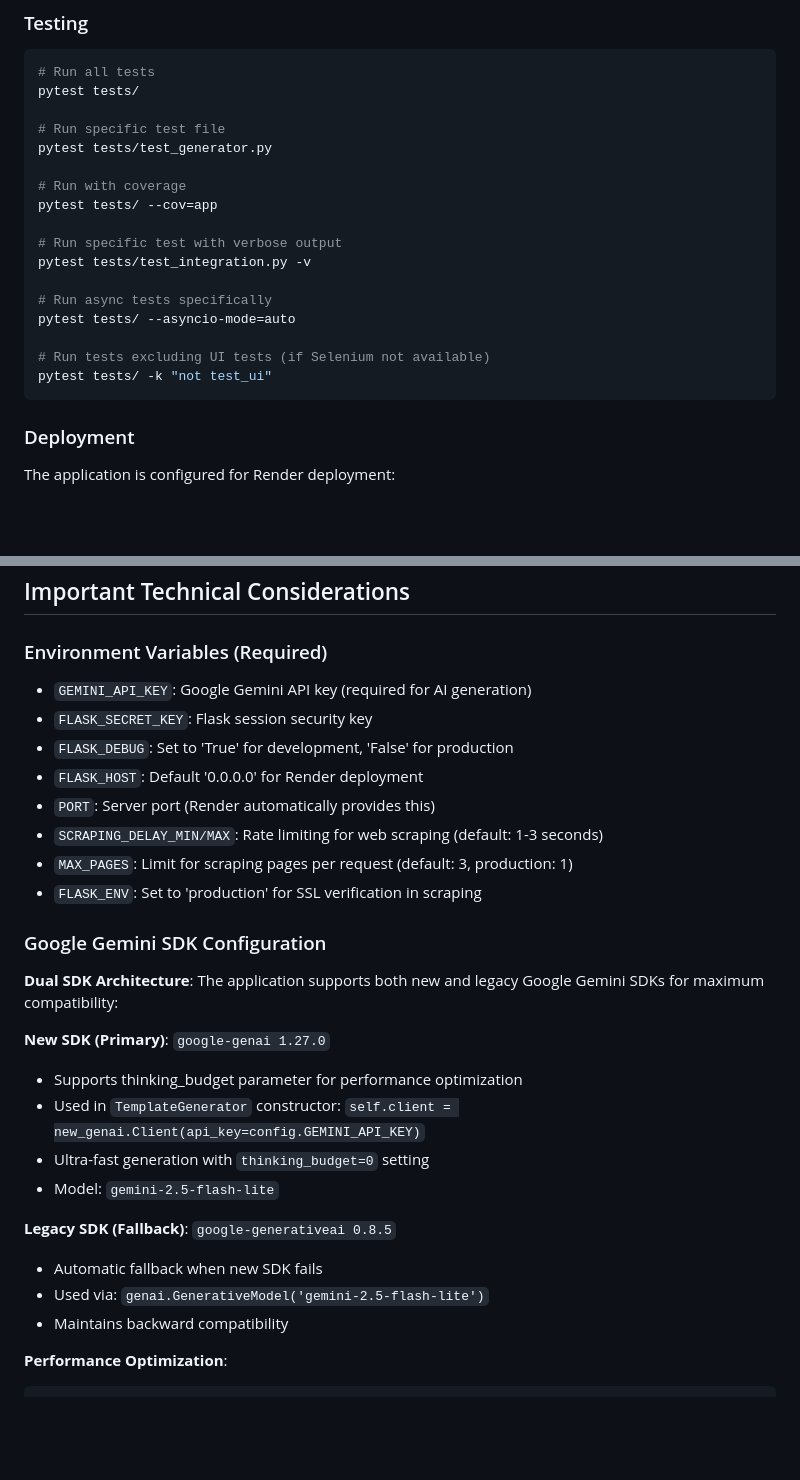
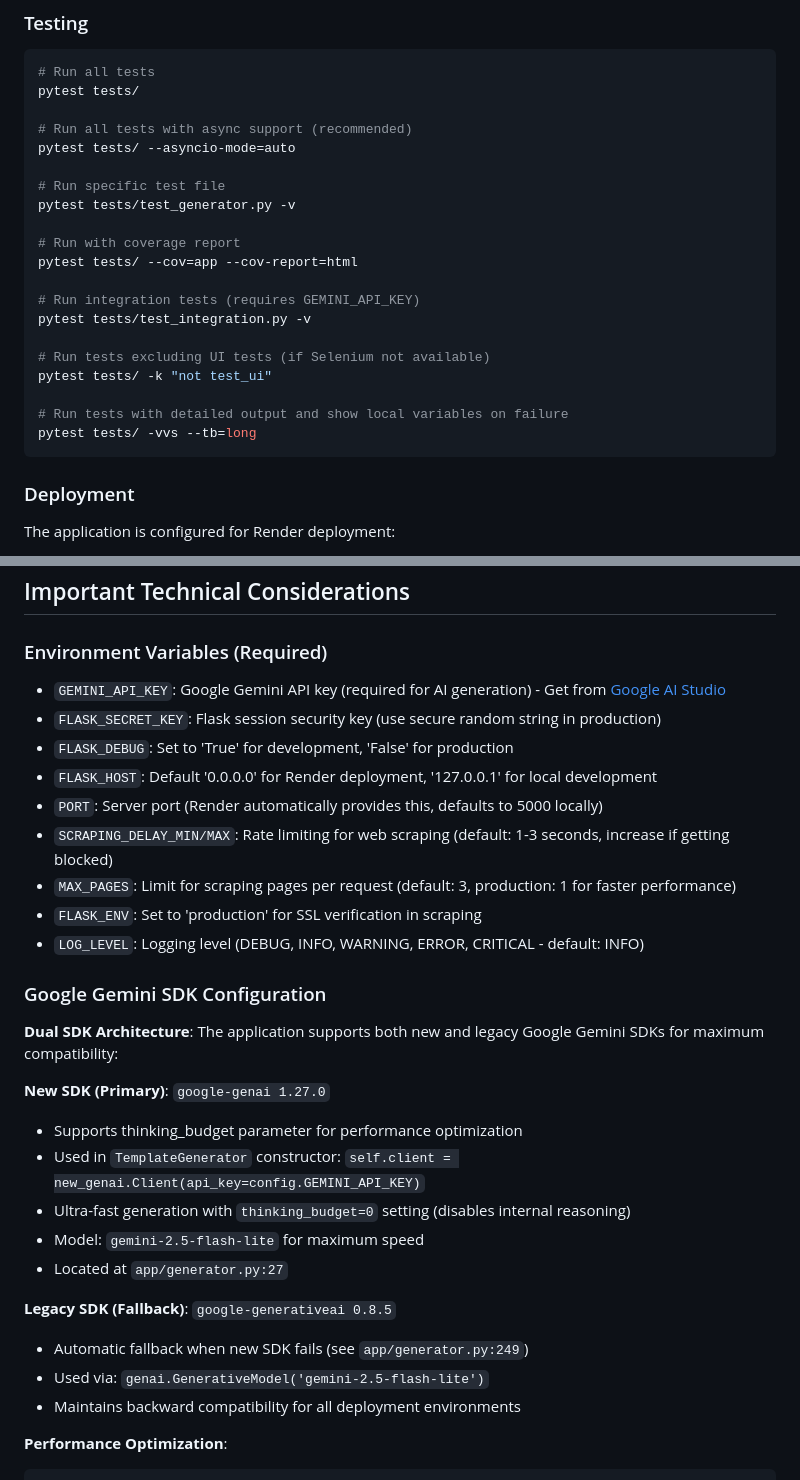
Before and after one commit to mnhrk15/auto-title-generator, a Markdown page: CLAUDE.md, 2 parts joined by grey strips. Rendered like a GitHub page; blank space fills up the shorter version.

Commit message:
CLAUDE.mdを更新

````diff
--- a/CLAUDE.md
+++ b/CLAUDE.md
@@ -36,20 +36,23 @@ gunicorn asgi:app -c gunicorn.conf.py
 # Run all tests
 pytest tests/
 
+# Run all tests with async support (recommended)
+pytest tests/ --asyncio-mode=auto
+
 # Run specific test file
-pytest tests/test_generator.py
+pytest tests/test_generator.py -v
 
-# Run with coverage
-pytest tests/ --cov=app
+# Run with coverage report
+pytest tests/ --cov=app --cov-report=html
 
-# Run specific test with verbose output
+# Run integration tests (requires GEMINI_API_KEY)
 pytest tests/test_integration.py -v
-
-# Run async tests specifically
-pytest tests/ --asyncio-mode=auto
 
 # Run tests excluding UI tests (if Selenium not available)
 pytest tests/ -k "not test_ui"
+
+# Run tests with detailed output and show local variables on failure
+pytest tests/ -vvs --tb=long
 ```
 
 ### Deployment
@@ -95,14 +98,15 @@ The application is configured for Render deployment:
 ## Important Technical Considerations
 
 ### Environment Variables (Required)
-- `GEMINI_API_KEY`: Google Gemini API key (required for AI generation)
-- `FLASK_SECRET_KEY`: Flask session security key
+- `GEMINI_API_KEY`: Google Gemini API key (required for AI generation) - Get from [Google AI Studio](https://makersuite.google.com/app/apikey)
+- `FLASK_SECRET_KEY`: Flask session security key (use secure random string in production)
 - `FLASK_DEBUG`: Set to 'True' for development, 'False' for production
-- `FLASK_HOST`: Default '0.0.0.0' for Render deployment
-- `PORT`: Server port (Render automatically provides this)
-- `SCRAPING_DELAY_MIN/MAX`: Rate limiting for web scraping (default: 1-3 seconds)
-- `MAX_PAGES`: Limit for scraping pages per request (default: 3, production: 1)
+- `FLASK_HOST`: Default '0.0.0.0' for Render deployment, '127.0.0.1' for local development
+- `PORT`: Server port (Render automatically provides this, defaults to 5000 locally)
+- `SCRAPING_DELAY_MIN/MAX`: Rate limiting for web scraping (default: 1-3 seconds, increase if getting blocked)
+- `MAX_PAGES`: Limit for scraping pages per request (default: 3, production: 1 for faster performance)
 - `FLASK_ENV`: Set to 'production' for SSL verification in scraping
+- `LOG_LEVEL`: Logging level (DEBUG, INFO, WARNING, ERROR, CRITICAL - default: INFO)
 
 ### Google Gemini SDK Configuration
 
@@ -111,13 +115,14 @@ The application is configured for Render deployment:
 **New SDK (Primary)**: `google-genai 1.27.0`
 - Supports thinking_budget parameter for performance optimization
 - Used in `TemplateGenerator` constructor: `self.client = new_genai.Client(api_key=config.GEMINI_API_KEY)`
-- Ultra-fast generation with `thinking_budget=0` setting
-- Model: `gemini-2.5-flash-lite`
+- Ultra-fast generation with `thinking_budget=0` setting (disables internal reasoning)
+- Model: `gemini-2.5-flash-lite` for maximum speed
+- Located at `app/generator.py:27`
 
 **Legacy SDK (Fallback)**: `google-generativeai 0.8.5`
-- Automatic fallback when new SDK fails
+- Automatic fallback when new SDK fails (see `app/generator.py:249`)
 - Used via: `genai.GenerativeModel('gemini-2.5-flash-lite')`
-- Maintains backward compatibility
+- Maintains backward compatibility for all deployment environments
 
 **Performance Optimization**:
 ```python
````
